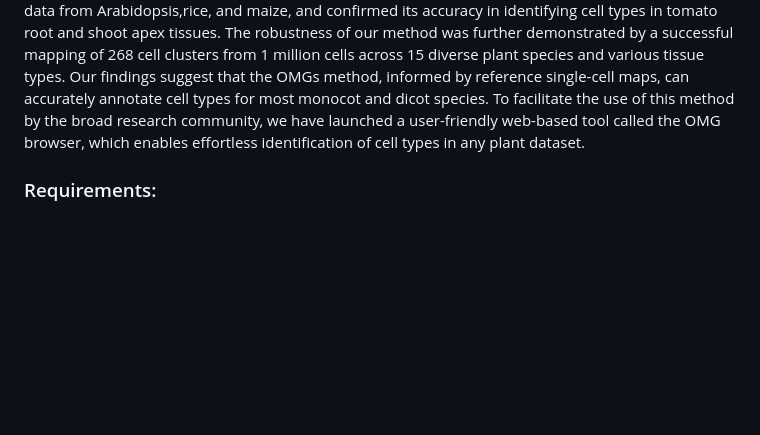
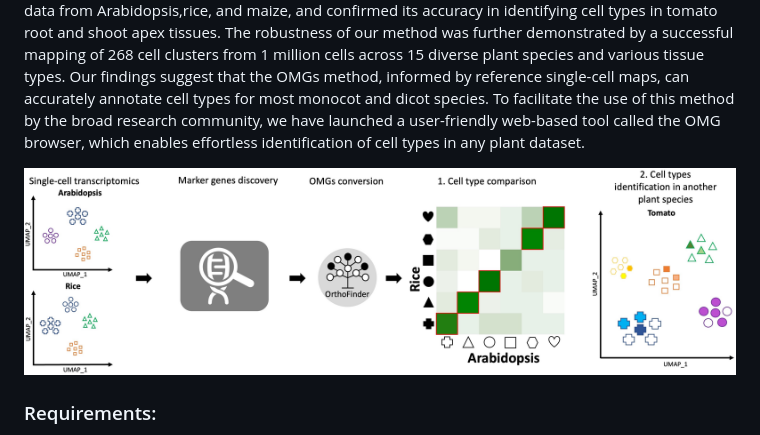
Before and after one commit to LiLabAtVT/OrthoMarkerGeneGroups, a Markdown page: README.md, the part around the change. Rendered like a GitHub page; pictures changed too: Figures/Presentation2.jpg (added); blank space fills up the shorter version.

Commit message:
tranchau

```diff
--- a/README.md
+++ b/README.md
@@ -2,6 +2,8 @@
 
 ### Introduction:
 Despite the widespread application of single-cell RNA sequencing (scRNA-seq) inplant biology, the scarcity of known cell-type marker genes and the divergence of marker expression patterns limit the accuracy of cell-type identification in many species. To address this challenge, we have devised a novel computational strategy called Orthologous Marker Gene groups (OMGs) which can identify cell types in both model and non-model plant species. Our method does not depend on the complexity of cross-species data integration, thus is highly efficient, while still accurately determining inter species cellular similarities of diverse species. We validated our approach by analyzing published single-cell data from Arabidopsis,rice, and maize, and confirmed its accuracy in identifying cell types in tomato root and shoot apex tissues. The robustness of our method was further demonstrated by a successful mapping of 268 cell clusters from 1 million cells across 15 diverse plant species and various tissue types. Our findings suggest that the OMGs method, informed by reference single-cell maps, can accurately annotate cell types for most monocot and dicot species. To facilitate the use of this method by the broad research community, we have launched a user-friendly web-based tool called the OMG browser, which enables effortless identification of cell types in any plant dataset.
+
+![Test](./Figures/Presentation2.jpg)
 
 ### Requirements:
 * R version 4.1.0 or higher </br>
```
Also changed, not shown: 1 other file.
